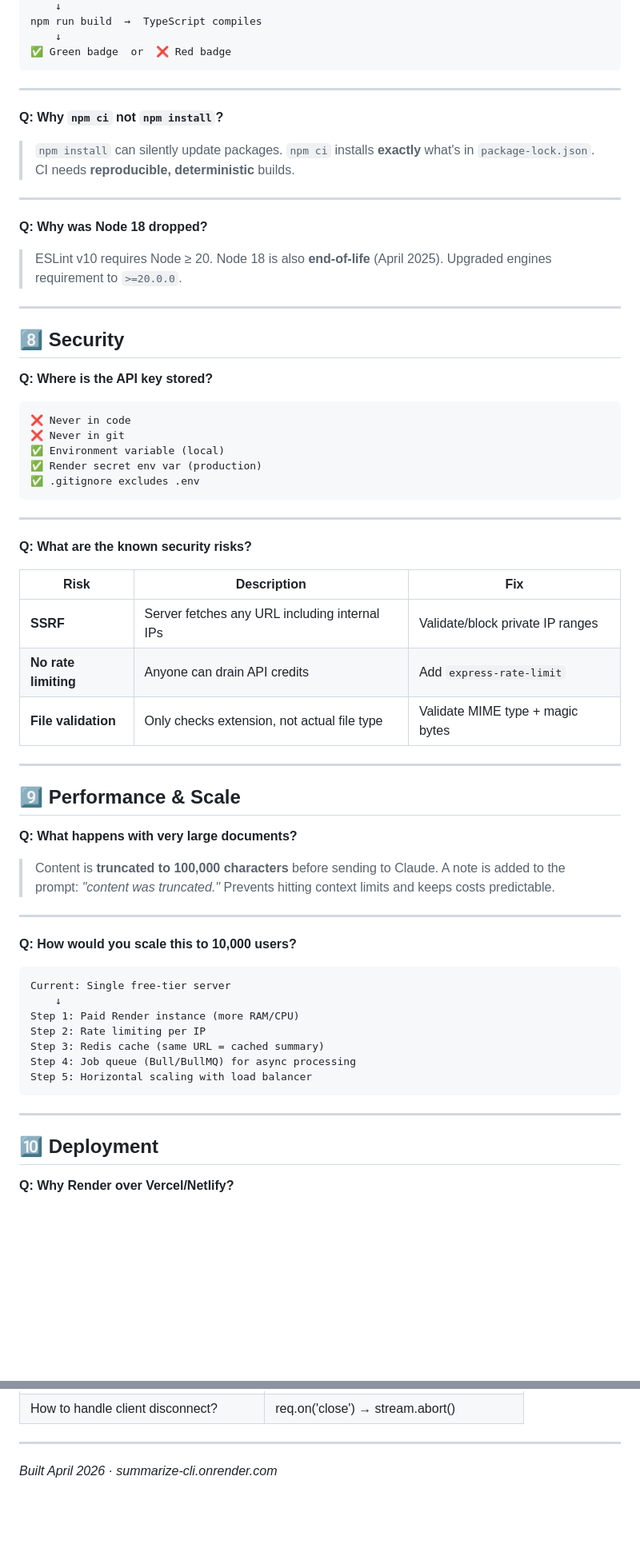
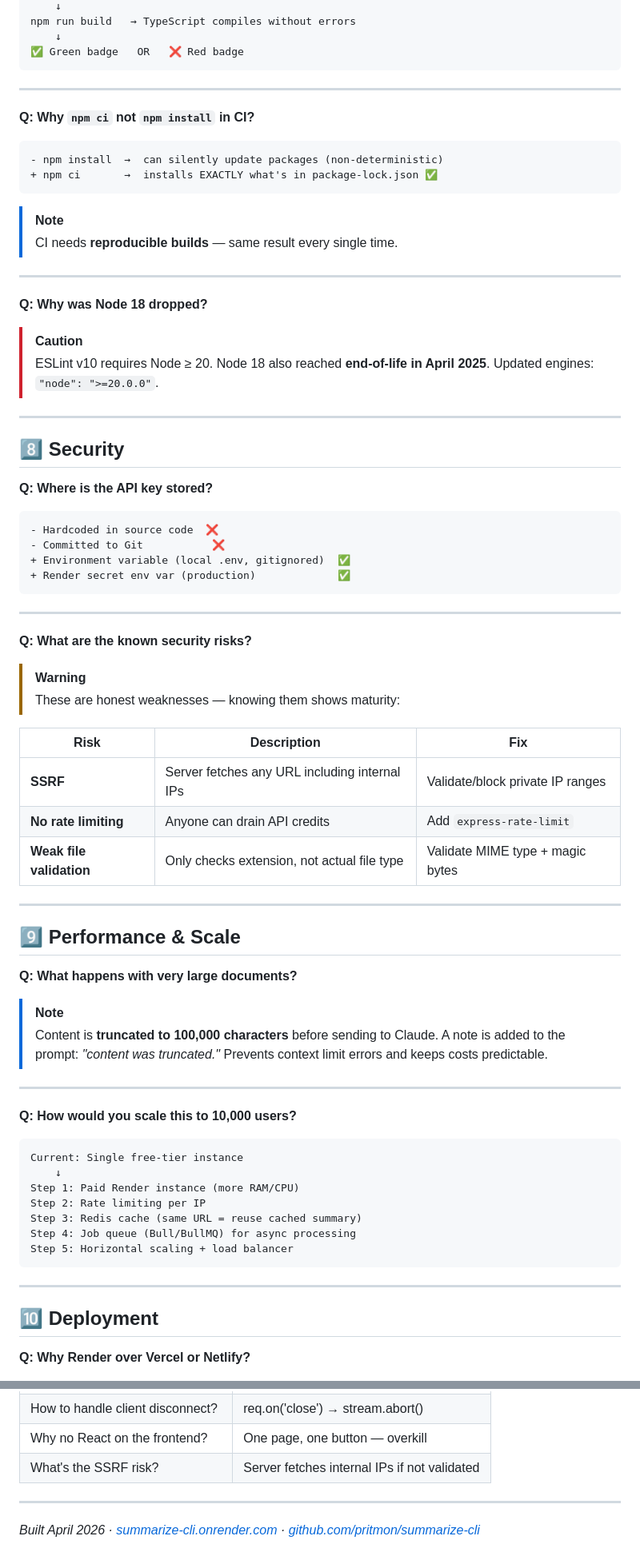
Before and after one commit to pritmon/summarize-cli, a Markdown page: Artifacts/project-deep-dive.md, 2 parts joined by grey strips. Shown at 80% size. Drawn GitHub-style; blank space fills up the shorter version.

````diff
--- a/Artifacts/project-deep-dive.md
+++ b/Artifacts/project-deep-dive.md
@@ -187,23 +207,28 @@ npm run lint  →  ESLint checks code quality
     ↓
-npm run build  →  TypeScript compiles
+npm run build   → TypeScript compiles without errors
     ↓
-✅ Green badge  or  ❌ Red badge
+✅ Green badge   OR   ❌ Red badge
 ```
 
 ---
 
-**Q: Why `npm ci` not `npm install`?**
+**Q: Why `npm ci` not `npm install` in CI?**
 
-> `npm install` can silently update packages.
-> `npm ci` installs **exactly** what's in `package-lock.json`.
-> CI needs **reproducible, deterministic** builds.
+```diff
+- npm install  →  can silently update packages (non-deterministic)
++ npm ci       →  installs EXACTLY what's in package-lock.json ✅
+```
+
+> [!NOTE]
+> CI needs **reproducible builds** — same result every single time.
 
 ---
 
 **Q: Why was Node 18 dropped?**
 
-> ESLint v10 requires Node ≥ 20. Node 18 is also **end-of-life** (April 2025).
-> Upgraded engines requirement to `>=20.0.0`.
+> [!CAUTION]
+> ESLint v10 requires Node ≥ 20. Node 18 also reached **end-of-life in April 2025**.
+> Updated engines: `"node": ">=20.0.0"`.
 
 ---
 
@@ -211,23 +236,25 @@ npm run build  →  TypeScript compiles
 
 **Q: Where is the API key stored?**
 
-```
-❌ Never in code
-❌ Never in git
-✅ Environment variable (local)
-✅ Render secret env var (production)
-✅ .gitignore excludes .env
+```diff
+- Hardcoded in source code  ❌
+- Committed to Git           ❌
++ Environment variable (local .env, gitignored)  ✅
++ Render secret env var (production)             ✅
 ```
 
 ---
 
 **Q: What are the known security risks?**
 
+> [!WARNING]
+> These are honest weaknesses — knowing them shows maturity:
+
 | Risk | Description | Fix |
 |------|-------------|-----|
 | **SSRF** | Server fetches any URL including internal IPs | Validate/block private IP ranges |
 | **No rate limiting** | Anyone can drain API credits | Add `express-rate-limit` |
-| **File validation** | Only checks extension, not actual file type | Validate MIME type + magic bytes |
+| **Weak file validation** | Only checks extension, not actual file type | Validate MIME type + magic bytes |
 
 ---
 
@@ -235,27 +262,28 @@ npm run build  →  TypeScript compiles
 
 **Q: What happens with very large documents?**
 
+> [!NOTE]
 > Content is **truncated to 100,000 characters** before sending to Claude.
 > A note is added to the prompt: *"content was truncated."*
-> Prevents hitting context limits and keeps costs predictable.
+> Prevents context limit errors and keeps costs predictable.
 
 ---
 
 **Q: How would you scale this to 10,000 users?**
 
 ```
-Current: Single free-tier server
+Current: Single free-tier instance
     ↓
 Step 1: Paid Render instance (more RAM/CPU)
 Step 2: Rate limiting per IP
-Step 3: Redis cache (same URL = cached summary)
+Step 3: Redis cache (same URL = reuse cached summary)
 Step 4: Job queue (Bull/BullMQ) for async processing
-Step 5: Horizontal scaling with load balancer
+Step 5: Horizontal scaling + load balancer
 ```
 
 ---
 
 ## 🔟 Deployment
 
-**Q: Why Render over Vercel/Netlify?**
+**Q: Why Render over Vercel or Netlify?**
 
@@ -336,5 +375,7 @@ Append each "chunk" event text to <div>
 | How to handle client disconnect? | req.on('close') → stream.abort() |
+| Why no React on the frontend? | One page, one button — overkill |
+| What's the SSRF risk? | Server fetches internal IPs if not validated |
 
 ---
 
-*Built April 2026 · summarize-cli.onrender.com*
+*Built April 2026 · [summarize-cli.onrender.com](https://summarize-cli.onrender.com) · [github.com/pritmon/summarize-cli](https://github.com/pritmon/summarize-cli)*
````
Also changed, not shown: other parts of Artifacts/project-deep-dive.md (+98 -67 lines).
